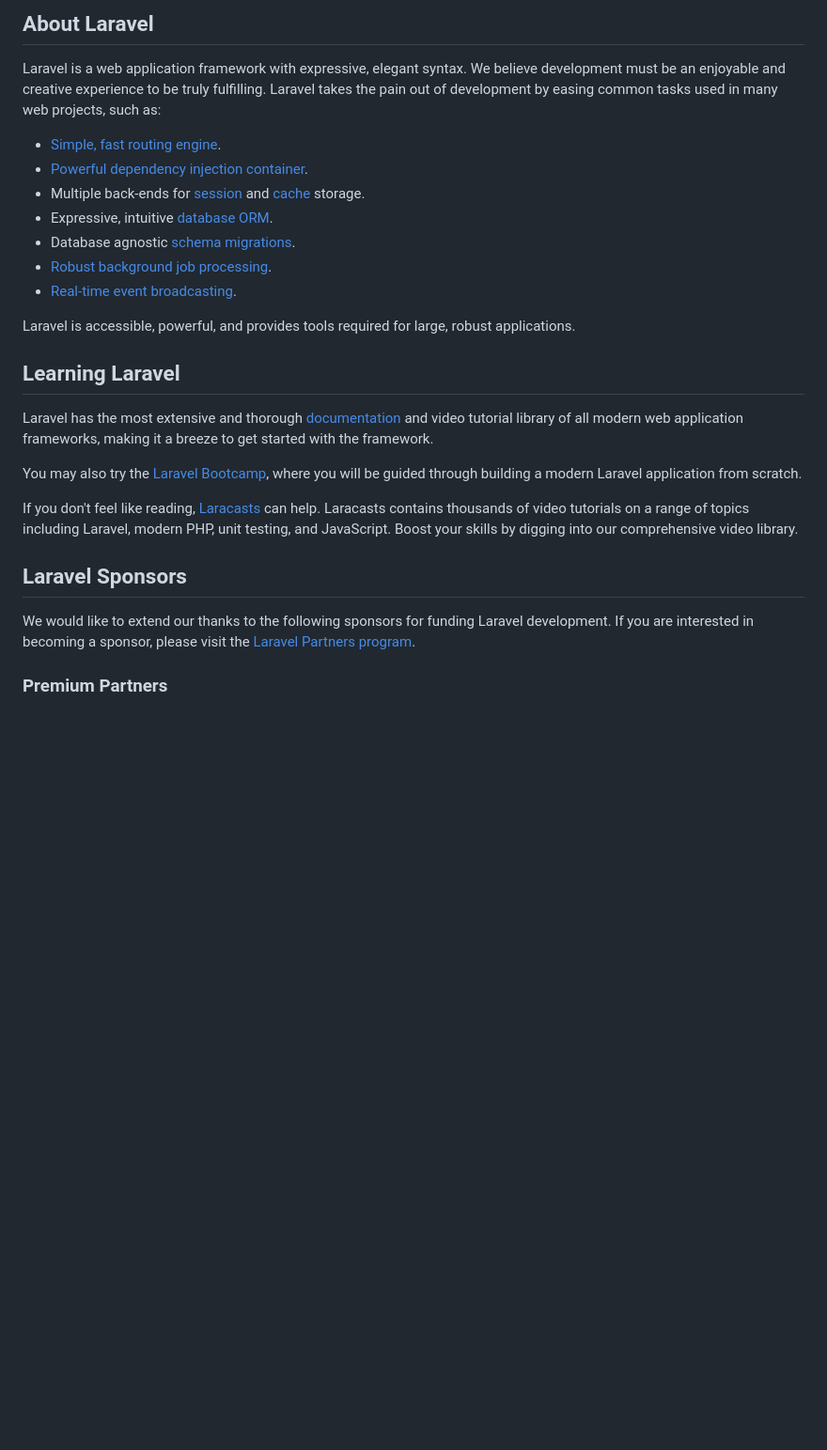
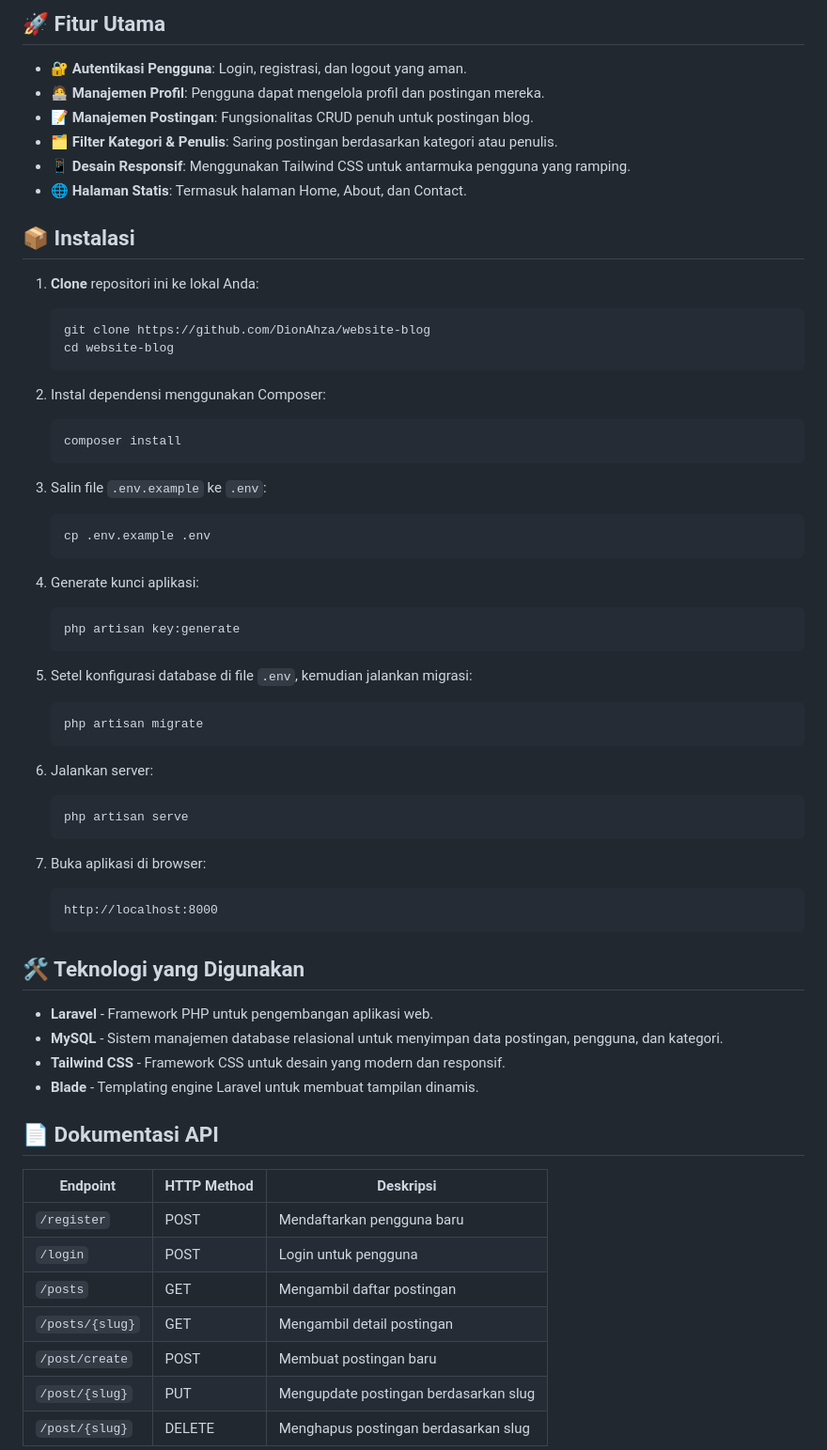
Before and after one commit to DionAhza/website-blog, a Markdown page: README.md, the part around one of its changes. Shown at 94% size. Rendered like a GitHub page; blank space fills up the shorter version.

````diff
--- a/README.md
+++ b/README.md
@@ -9,29 +5,64 @@
 
-## About Laravel
+## 🚀 Fitur Utama
+- 🔐 **Autentikasi Pengguna**: Login, registrasi, dan logout yang aman.
+- 🧑‍💻 **Manajemen Profil**: Pengguna dapat mengelola profil dan postingan mereka.
+- 📝 **Manajemen Postingan**: Fungsionalitas CRUD penuh untuk postingan blog.
+- 🗂️ **Filter Kategori & Penulis**: Saring postingan berdasarkan kategori atau penulis.
+- 📱 **Desain Responsif**: Menggunakan Tailwind CSS untuk antarmuka pengguna yang ramping.
+- 🌐 **Halaman Statis**: Termasuk halaman Home, About, dan Contact.
 
-Laravel is a web application framework with expressive, elegant syntax. We believe development must be an enjoyable and creative experience to be truly fulfilling. Laravel takes the pain out of development by easing common tasks used in many web projects, such as:
+## 📦 Instalasi
 
-- [Simple, fast routing engine](https://laravel.com/docs/routing).
-- [Powerful dependency injection container](https://laravel.com/docs/container).
-- Multiple back-ends for [session](https://laravel.com/docs/session) and [cache](https://laravel.com/docs/cache) storage.
-- Expressive, intuitive [database ORM](https://laravel.com/docs/eloquent).
-- Database agnostic [schema migrations](https://laravel.com/docs/migrations).
-- [Robust background job processing](https://laravel.com/docs/queues).
-- [Real-time event broadcasting](https://laravel.com/docs/broadcasting).
+1. **Clone** repositori ini ke lokal Anda:
+    ```bash
+    git clone https://github.com/DionAhza/website-blog
+    cd website-blog
+    ```
 
-Laravel is accessible, powerful, and provides tools required for large, robust applications.
+2. Instal dependensi menggunakan Composer:
+    ```bash
+    composer install
+    ```
 
-## Learning Laravel
+3. Salin file `.env.example` ke `.env`:
+    ```bash
+    cp .env.example .env
+    ```
 
-Laravel has the most extensive and thorough [documentation](https://laravel.com/docs) and video tutorial library of all modern web application frameworks, making it a breeze to get started with the framework.
+4. Generate kunci aplikasi:
+    ```bash
+    php artisan key:generate
+    ```
 
-You may also try the [Laravel Bootcamp](https://bootcamp.laravel.com), where you will be guided through building a modern Laravel application from scratch.
+5. Setel konfigurasi database di file `.env`, kemudian jalankan migrasi:
+    ```bash
+    php artisan migrate
+    ```
 
-If you don't feel like reading, [Laracasts](https://laracasts.com) can help. Laracasts contains thousands of video tutorials on a range of topics including Laravel, modern PHP, unit testing, and JavaScript. Boost your skills by digging into our comprehensive video library.
+6. Jalankan server:
+    ```bash
+    php artisan serve
+    ```
 
-## Laravel Sponsors
+7. Buka aplikasi di browser:
+    ```
+    http://localhost:8000
+    ```
 
-We would like to extend our thanks to the following sponsors for funding Laravel development. If you are interested in becoming a sponsor, please visit the [Laravel Partners program](https://partners.laravel.com).
+## 🛠️ Teknologi yang Digunakan
+- **Laravel** - Framework PHP untuk pengembangan aplikasi web.
+- **MySQL** - Sistem manajemen database relasional untuk menyimpan data postingan, pengguna, dan kategori.
+- **Tailwind CSS** - Framework CSS untuk desain yang modern dan responsif.
+- **Blade** - Templating engine Laravel untuk membuat tampilan dinamis.
 
-### Premium Partners
+## 📄 Dokumentasi API
+| Endpoint                     | HTTP Method | Deskripsi                               |
+|------------------------------|-------------|-----------------------------------------|
+| `/register`                  | POST        | Mendaftarkan pengguna baru              |
+| `/login`                     | POST        | Login untuk pengguna                    |
+| `/posts`                     | GET         | Mengambil daftar postingan              |
+| `/posts/{slug}`              | GET         | Mengambil detail postingan              |
+| `/post/create`               | POST        | Membuat postingan baru                  |
+| `/post/{slug}`               | PUT         | Mengupdate postingan berdasarkan slug    |
+| `/post/{slug}`               | DELETE      | Menghapus postingan berdasarkan slug     |
 
````
Also changed, not shown: other parts of README.md (+21 -35 lines).
